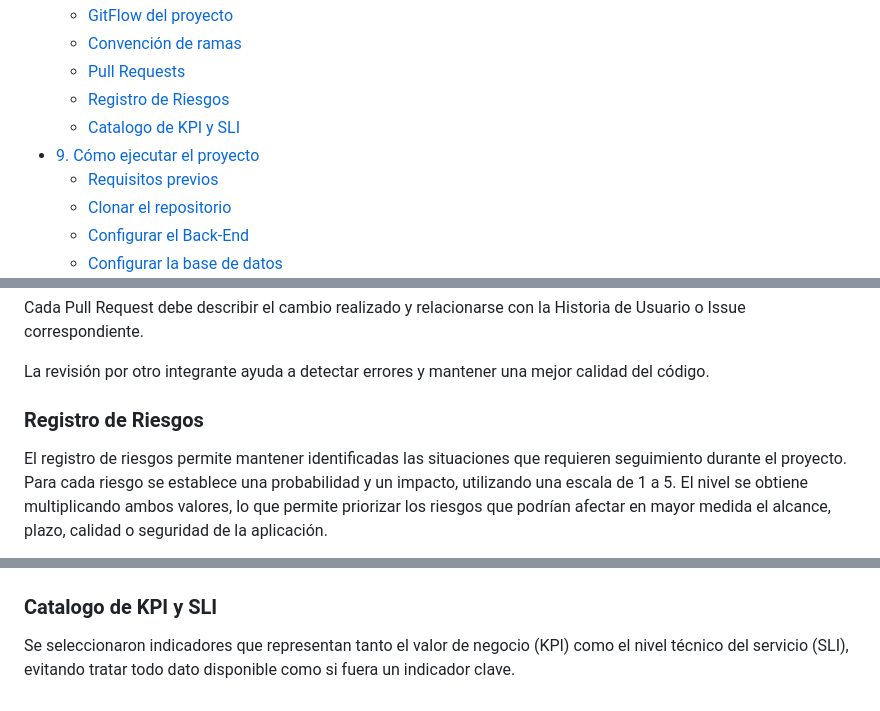
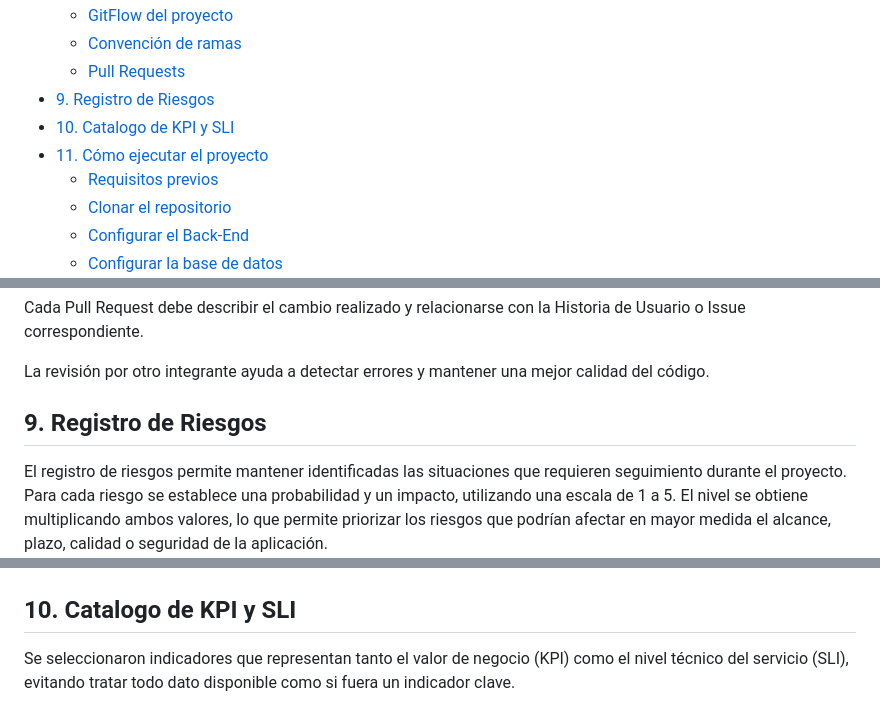
Before and after one commit to JesusRivX/CursoIntegrador2, a Markdown page: README.md, 3 parts joined by grey strips. Rendered like a GitHub page.

Commit message:
Update section README.md

```diff
--- a/README.md
+++ b/README.md
@@ -70,9 +70,9 @@ La propuesta está orientada principalmente a estudiantes que presentan dificult
   - [GitFlow del proyecto](#gitflow-del-proyecto)
   - [Convención de ramas](#convención-de-ramas)
   - [Pull Requests](#pull-requests)
-  - [Registro de Riesgos](#registro-de-riesgos)
-  - [Catalogo de KPI y SLI](#catalogo-de-kpi-y-sli)
-- [9. Cómo ejecutar el proyecto](#9-cómo-ejecutar-el-proyecto)
+- [9. Registro de Riesgos](#9-registro-de-riesgos)
+- [10. Catalogo de KPI y SLI](#10-catalogo-de-kpi-y-sli)
+- [11. Cómo ejecutar el proyecto](#11-cómo-ejecutar-el-proyecto)
   - [Requisitos previos](#requisitos-previos)
   - [Clonar el repositorio](#clonar-el-repositorio)
   - [Configurar el Back-End](#configurar-el-back-end)
@@ -559,7 +559,7 @@ Cada Pull Request debe describir el cambio realizado y relacionarse con la Histo
 
 La revisión por otro integrante ayuda a detectar errores y mantener una mejor calidad del código.
 
-### Registro de Riesgos
+## 9. Registro de Riesgos
 
 El registro de riesgos permite mantener identificadas las situaciones que requieren
 seguimiento durante el proyecto. Para cada riesgo se establece una probabilidad y
@@ -569,7 +569,7 @@ alcance, plazo, calidad o seguridad de la aplicación.
 
 ![Tabla de Riesgos](docs/img/tabla-riesgos.png)
 
-### Catalogo de KPI y SLI
+## 10. Catalogo de KPI y SLI
 
 Se seleccionaron indicadores que representan tanto el valor de negocio (KPI) como el nivel técnico del servicio (SLI), evitando tratar todo dato disponible como si fuera un indicador clave.
 
```
Also changed, not shown: other parts of README.md (+1 -1 lines).
